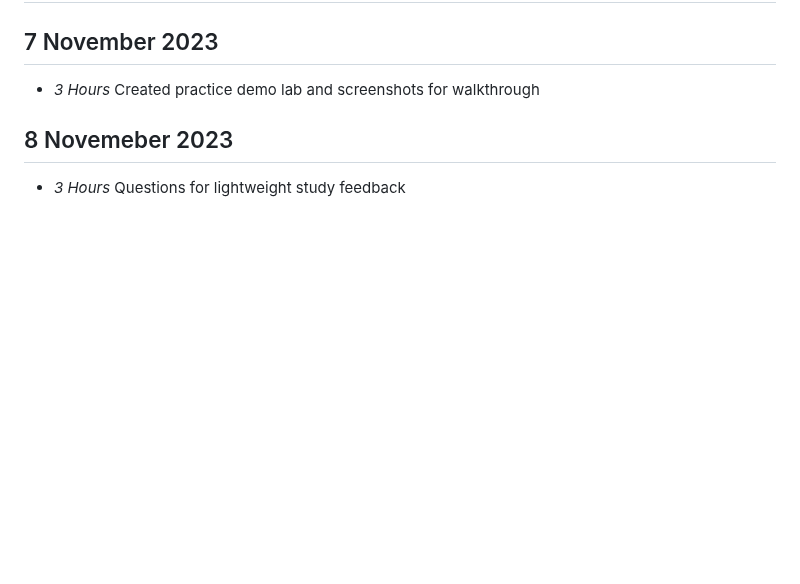
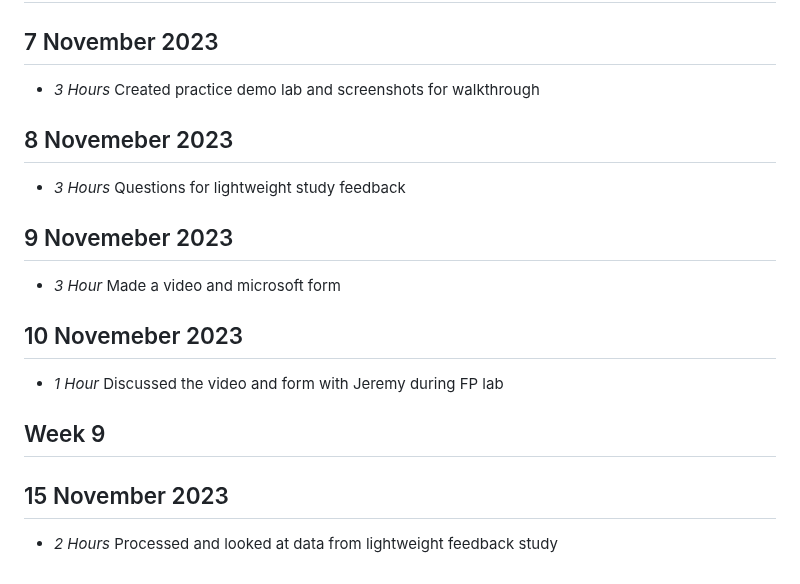
Before and after one commit to orrJames/Level4Project, a Markdown page: timelog.md, the part around the change. Drawn GitHub-style; blank space fills up the shorter version.

```diff
--- a/timelog.md
+++ b/timelog.md
@@ -141,3 +141,18 @@
 ## 8 Novemeber 2023
 
 * *3 Hours* Questions for lightweight study feedback
+
+## 9 Novemeber 2023
+
+* *3 Hour* Made a video and microsoft form
+
+## 10 Novemeber 2023
+
+* *1 Hour* Discussed the video and form with Jeremy during FP lab
+
+
+## Week 9
+
+## 15 November 2023
+
+* *2 Hours* Processed and looked at data from lightweight feedback study
```
